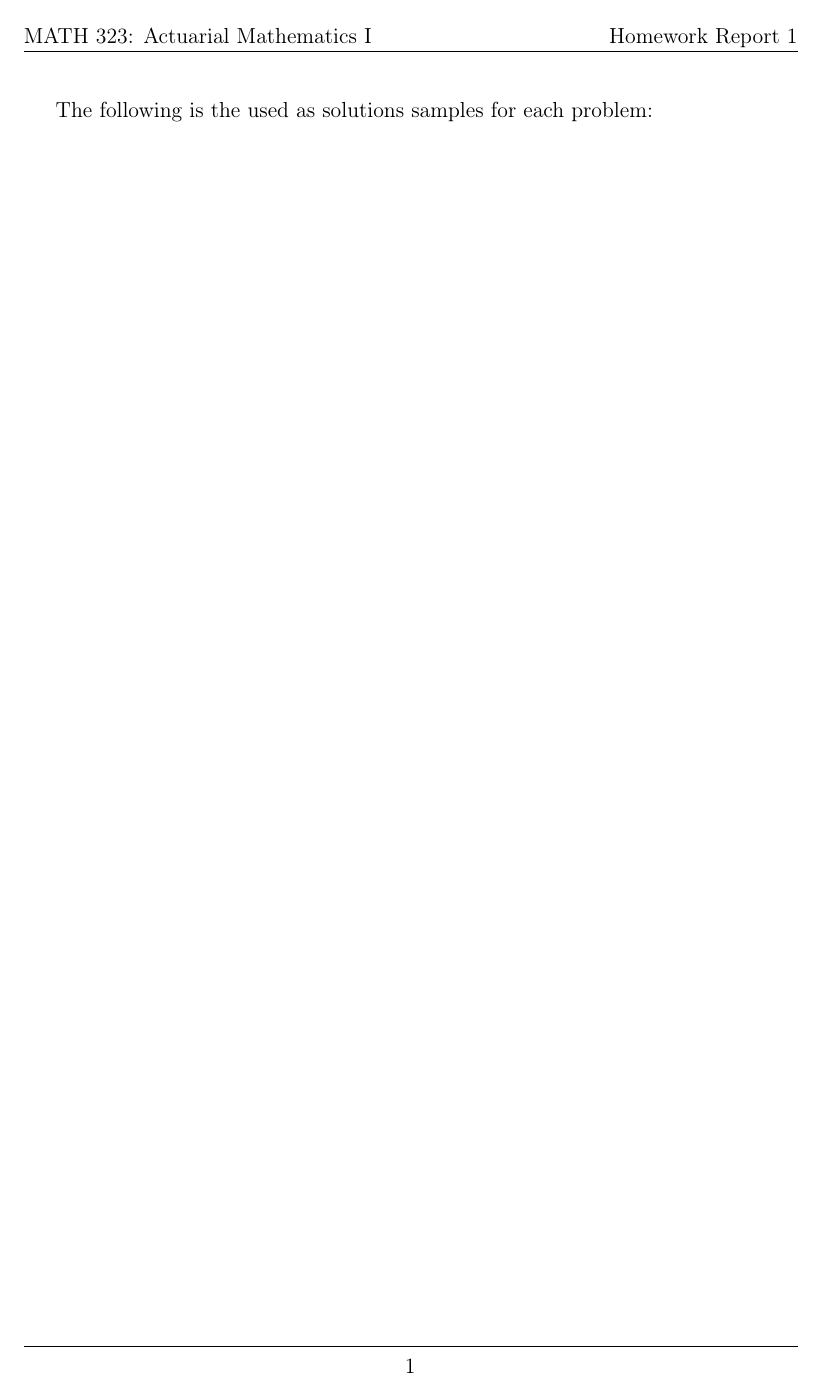
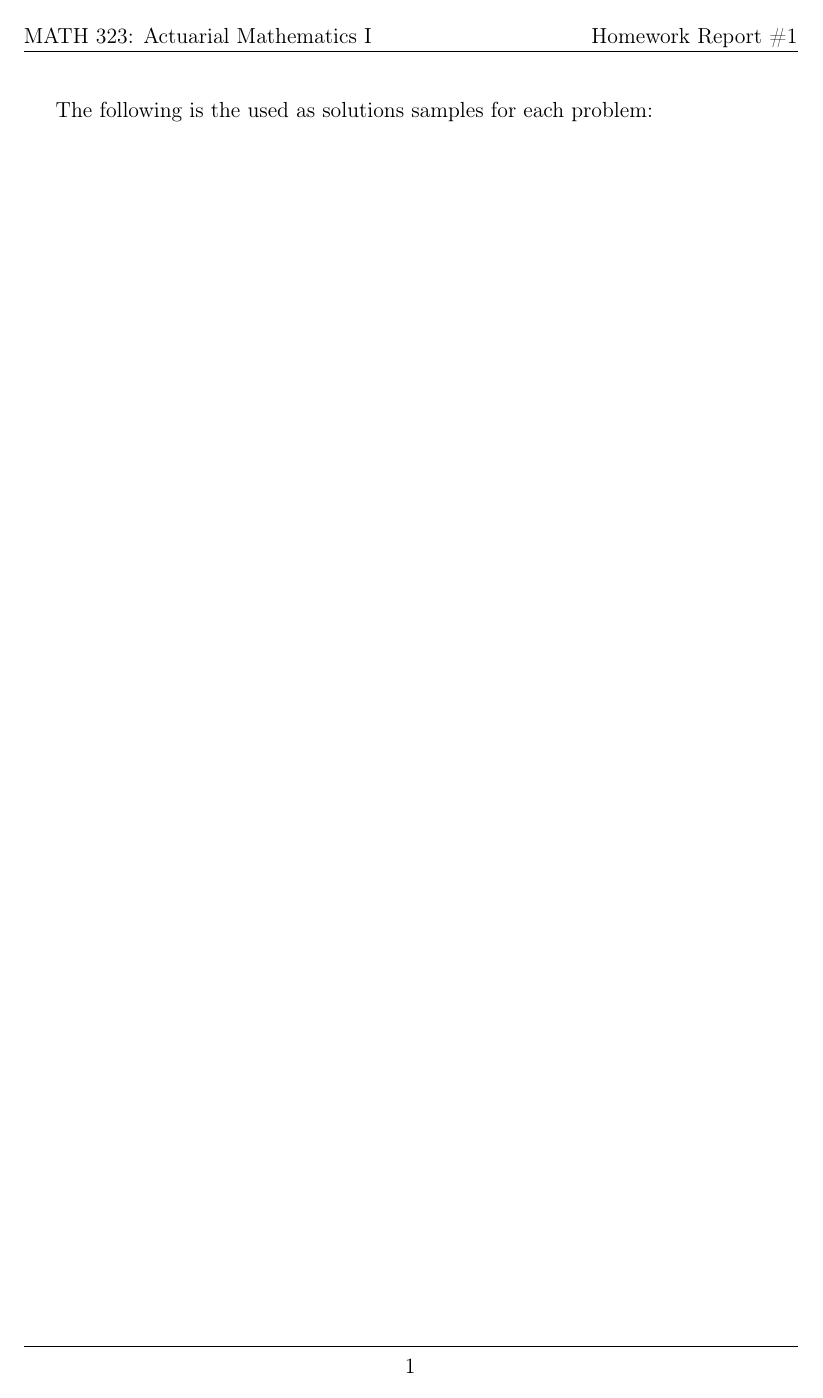
Before and after one commit to aigerimtursynbekkyzy/HomeworkReport1, a LaTeX document (main.tex): page 2 of 10. Compiled offline with pdfLaTeX.

Commit message:
main.tex

```diff
--- a/main.tex
+++ b/main.tex
@@ -1,6 +1,6 @@
 \documentclass[12pt, a4paper]{article}
 \usepackage[T1]{fontenc}
-
+\usepackage[utf8]{inputenc}
 \usepackage[english]{babel}
 \usepackage{microtype}
 \usepackage{amsmath,amsfonts,amsthm}
@@ -24,7 +24,7 @@
 \pagestyle{fancy}
 \fancyhf{} % clear all header and footer fields
 \fancyhead[L]{MATH 323: Actuarial Mathematics I  } % left header
-\fancyhead[R]{Homework Report #1} % right header
+\fancyhead[R]{Homework Report \#1} % right header
 \fancyfoot[C]{\thepage} % center footer
 \renewcommand{\headrulewidth}{0.4pt} % header rule width
 \renewcommand{\footrulewidth}{0.4pt} % footer rule width
```
